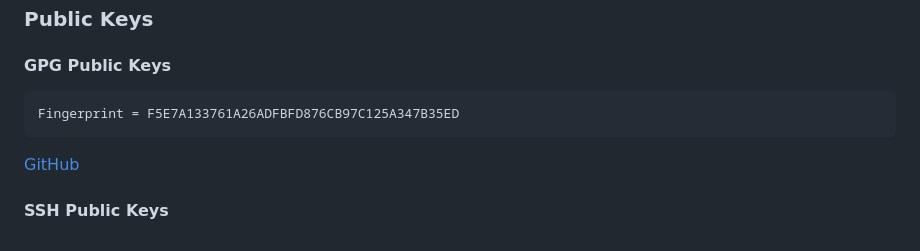
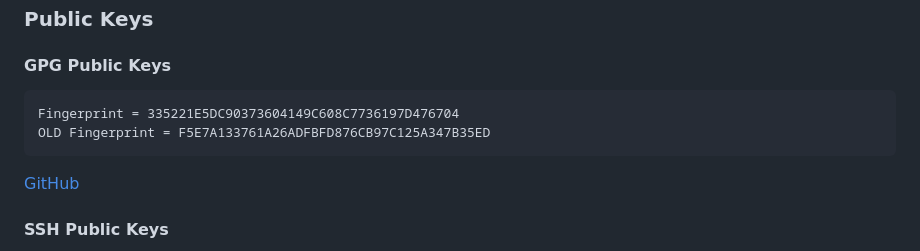
Before and after one commit to Muska-Ami/Muska-Ami, a Markdown page: README.md, the part around the change. Rendered like a GitHub page.

````diff
--- a/README.md
+++ b/README.md
@@ -39,7 +39,8 @@
 #### GPG Public Keys
 
 ```
-Fingerprint = F5E7A133761A26ADFBFD876CB97C125A347B35ED
+Fingerprint = 335221E5DC90373604149C608C7736197D476704
+OLD Fingerprint = F5E7A133761A26ADFBFD876CB97C125A347B35ED
 ```
 [GitHub](https://github.com/Muska-Ami.gpg)
 
````
